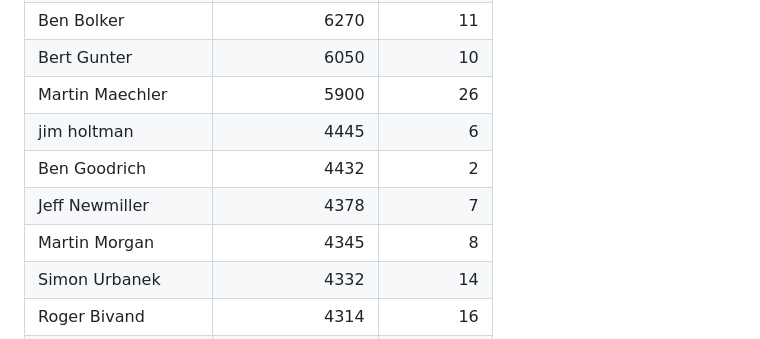
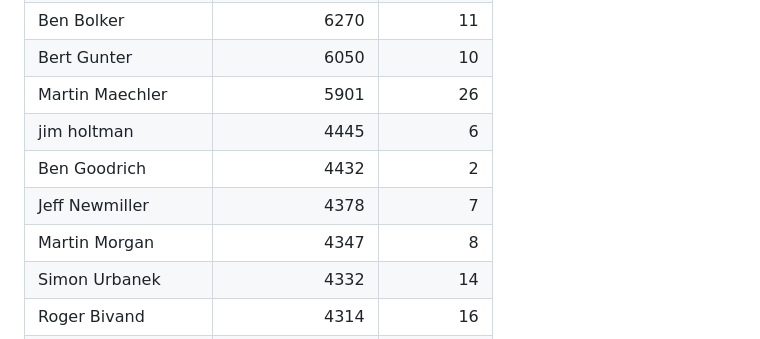
Before and after one commit to r-mailing-lists/data, a Markdown page: analysis/demo-analysis.md, the part around the change. GitHub-like rendering.

Commit message:
docs: refresh README and analysis 2026-10-23

```diff
--- a/analysis/demo-analysis.md
+++ b/analysis/demo-analysis.md
@@ -390,11 +390,11 @@ contribs |>
 | Dirk Eddelbuettel  |          7984 |         23 |
 | Ben Bolker         |          6270 |         11 |
 | Bert Gunter        |          6050 |         10 |
-| Martin Maechler    |          5900 |         26 |
+| Martin Maechler    |          5901 |         26 |
 | jim holtman        |          4445 |          6 |
 | Ben Goodrich       |          4432 |          2 |
 | Jeff Newmiller     |          4378 |          7 |
-| Martin Morgan      |          4345 |          8 |
+| Martin Morgan      |          4347 |          8 |
 | Simon Urbanek      |          4332 |         14 |
 | Roger Bivand       |          4314 |         16 |
 | Jim Lemon          |          3886 |          6 |
```
Also changed, not shown: 1 other file.
